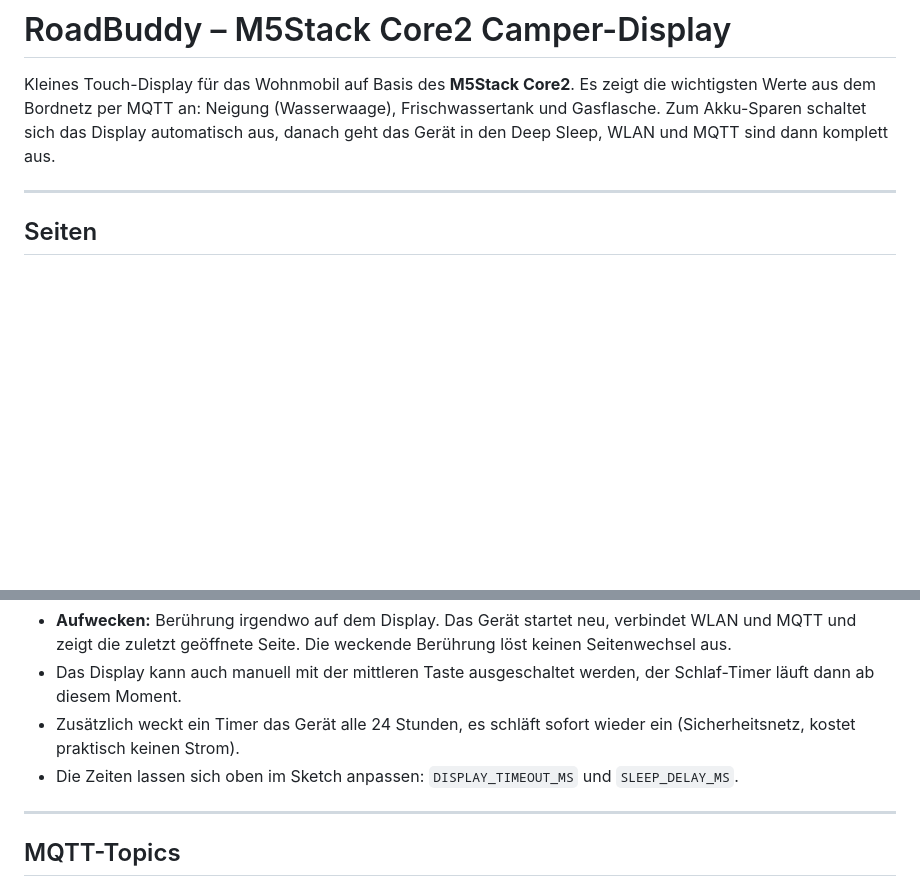
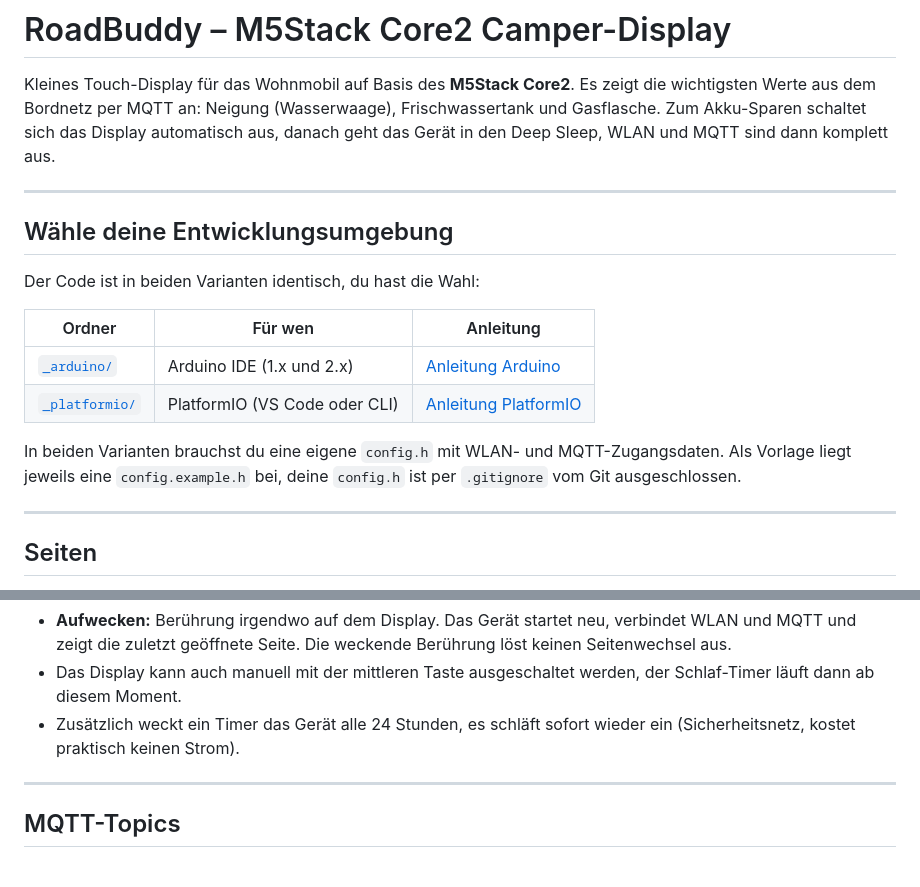
Before and after one commit to hflocki/camper-mqtt, a Markdown page: README.md, 2 parts joined by grey strips. GitHub-like rendering; blank space fills up the shorter version.

```diff
--- a/README.md
+++ b/README.md
@@ -1,6 +1,19 @@
 # RoadBuddy – M5Stack Core2 Camper-Display
 
 Kleines Touch-Display für das Wohnmobil auf Basis des **M5Stack Core2**. Es zeigt die wichtigsten Werte aus dem Bordnetz per MQTT an: Neigung (Wasserwaage), Frischwassertank und Gasflasche. Zum Akku-Sparen schaltet sich das Display automatisch aus, danach geht das Gerät in den Deep Sleep, WLAN und MQTT sind dann komplett aus.
+
+---
+
+## Wähle deine Entwicklungsumgebung
+
+Der Code ist in beiden Varianten identisch, du hast die Wahl:
+
+| Ordner | Für wen | Anleitung |
+| ------ | ------- | --------- |
+| [`_arduino/`](_arduino/) | Arduino IDE (1.x und 2.x) | [Anleitung Arduino](_arduino/README.md) |
+| [`_platformio/`](_platformio/) | PlatformIO (VS Code oder CLI) | [Anleitung PlatformIO](_platformio/README.md) |
+
+In beiden Varianten brauchst du eine eigene `config.h` mit WLAN- und MQTT-Zugangsdaten. Als Vorlage liegt jeweils eine `config.example.h` bei, deine `config.h` ist per `.gitignore` vom Git ausgeschlossen.
 
 ---
 
@@ -31,7 +44,6 @@ Werte, die länger als 30 Sekunden nicht aktualisiert wurden (Level-Sensor), wer
 - **Aufwecken:** Berührung irgendwo auf dem Display. Das Gerät startet neu, verbindet WLAN und MQTT und zeigt die zuletzt geöffnete Seite. Die weckende Berührung löst keinen Seitenwechsel aus.
 - Das Display kann auch manuell mit der mittleren Taste ausgeschaltet werden, der Schlaf-Timer läuft dann ab diesem Moment.
 - Zusätzlich weckt ein Timer das Gerät alle 24 Stunden, es schläft sofort wieder ein (Sicherheitsnetz, kostet praktisch keinen Strom).
-- Die Zeiten lassen sich oben im Sketch anpassen: `DISPLAY_TIMEOUT_MS` und `SLEEP_DELAY_MS`.
 
 ---
 
```
Also changed, not shown: other parts of README.md (+22 -32 lines).
